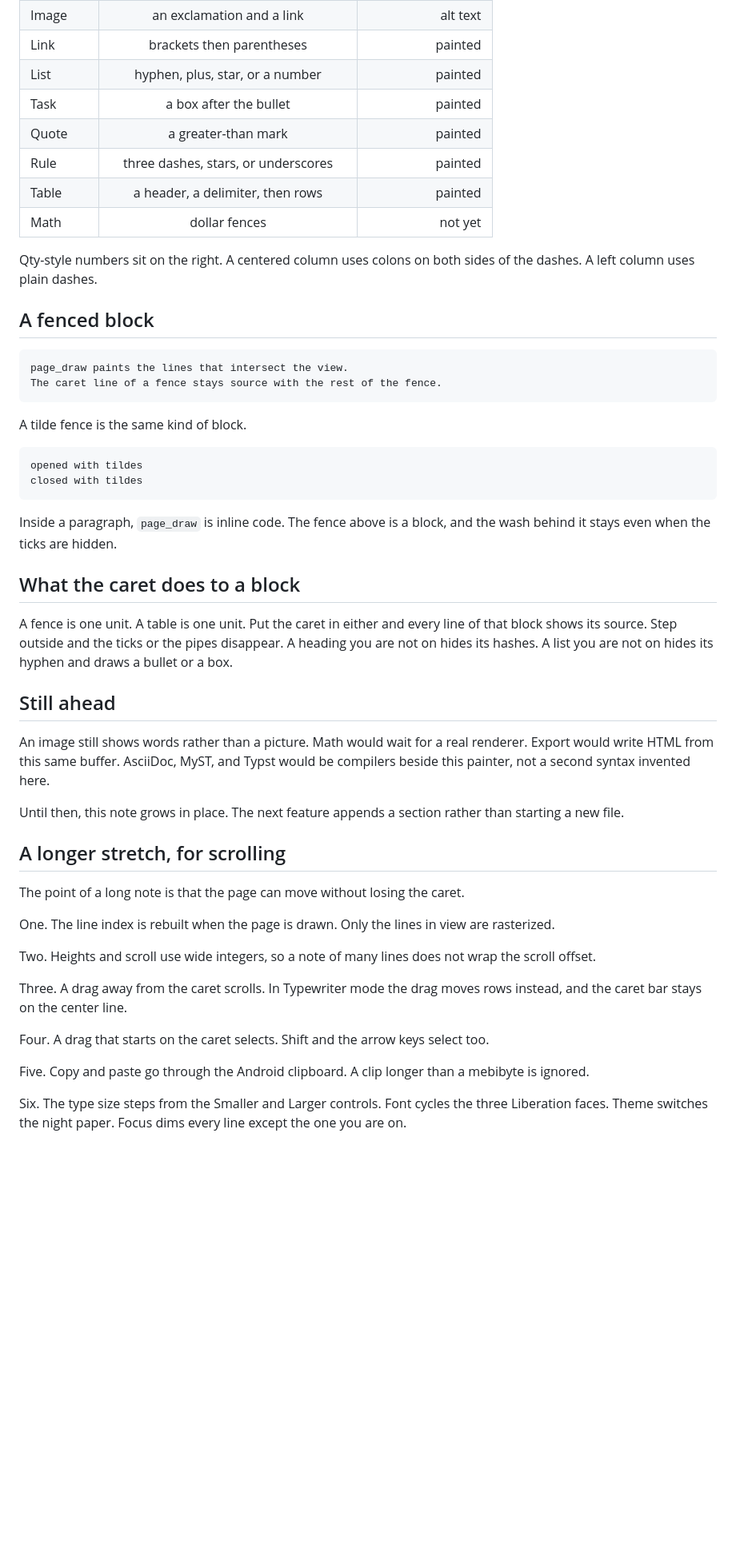
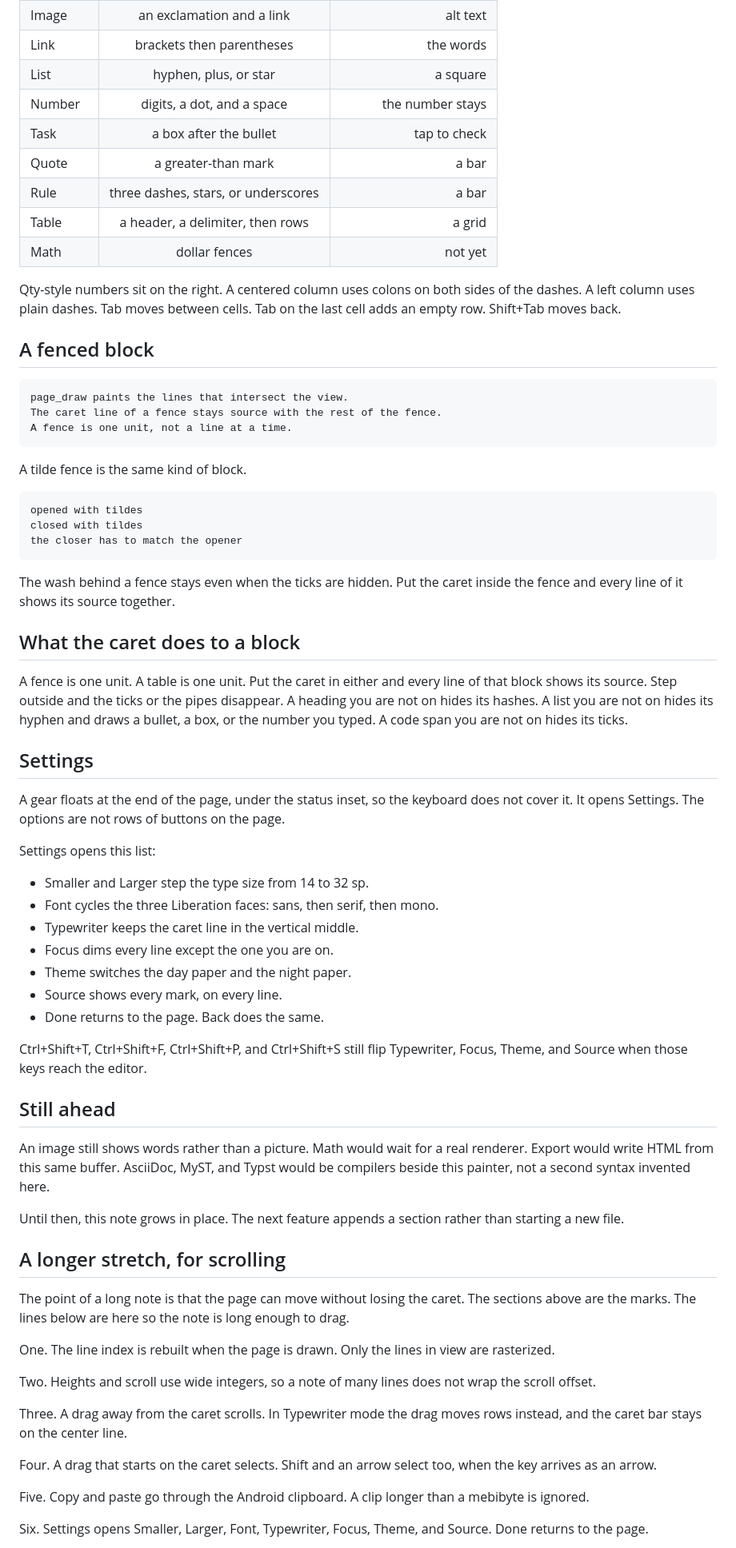
Before and after one commit to tpqwz/Penship, a Markdown page: samples/showcase.md, the part around one of its changes. Shown at 80% size. GitHub-like rendering; blank space fills up the shorter version.

````diff
--- a/samples/showcase.md
+++ b/samples/showcase.md
@@ -56,19 +85,21 @@ The line above this paragraph is a thematic break, three dashes on their own lin
 | Image | an exclamation and a link | alt text |
-| Link | brackets then parentheses | painted |
-| List | hyphen, plus, star, or a number | painted |
-| Task | a box after the bullet | painted |
-| Quote | a greater-than mark | painted |
-| Rule | three dashes, stars, or underscores | painted |
-| Table | a header, a delimiter, then rows | painted |
+| Link | brackets then parentheses | the words |
+| List | hyphen, plus, or star | a square |
+| Number | digits, a dot, and a space | the number stays |
+| Task | a box after the bullet | tap to check |
+| Quote | a greater-than mark | a bar |
+| Rule | three dashes, stars, or underscores | a bar |
+| Table | a header, a delimiter, then rows | a grid |
 | Math | dollar fences | not yet |
 
-Qty-style numbers sit on the right. A centered column uses colons on both sides of the dashes. A left column uses plain dashes.
+Qty-style numbers sit on the right. A centered column uses colons on both sides of the dashes. A left column uses plain dashes. Tab moves between cells. Tab on the last cell adds an empty row. Shift+Tab moves back.
 
 ## A fenced block
 
 ```
 page_draw paints the lines that intersect the view.
 The caret line of a fence stays source with the rest of the fence.
+A fence is one unit, not a line at a time.
 ```
 
 A tilde fence is the same kind of block.
@@ -76,13 +107,30 @@ A tilde fence is the same kind of block.
 ~~~
 opened with tildes
 closed with tildes
+the closer has to match the opener
 ~~~
 
-Inside a paragraph, `page_draw` is inline code. The fence above is a block, and the wash behind it stays even when the ticks are hidden.
+The wash behind a fence stays even when the ticks are hidden. Put the caret inside the fence and every line of it shows its source together.
 
 ## What the caret does to a block
 
-A fence is one unit. A table is one unit. Put the caret in either and every line of that block shows its source. Step outside and the ticks or the pipes disappear. A heading you are not on hides its hashes. A list you are not on hides its hyphen and draws a bullet or a box.
+A fence is one unit. A table is one unit. Put the caret in either and every line of that block shows its source. Step outside and the ticks or the pipes disappear. A heading you are not on hides its hashes. A list you are not on hides its hyphen and draws a bullet, a box, or the number you typed. A code span you are not on hides its ticks.
+
+## Settings
+
+A gear floats at the end of the page, under the status inset, so the keyboard does not cover it. It opens Settings. The options are not rows of buttons on the page.
+
+Settings opens this list:
+
+- Smaller and Larger step the type size from 14 to 32 sp.
+- Font cycles the three Liberation faces: sans, then serif, then mono.
+- Typewriter keeps the caret line in the vertical middle.
+- Focus dims every line except the one you are on.
+- Theme switches the day paper and the night paper.
+- Source shows every mark, on every line.
+- Done returns to the page. Back does the same.
+
+Ctrl+Shift+T, Ctrl+Shift+F, Ctrl+Shift+P, and Ctrl+Shift+S still flip Typewriter, Focus, Theme, and Source when those keys reach the editor.
 
 ## Still ahead
 
@@ -92,7 +140,7 @@ Until then, this note grows in place. The next feature appends a section rather
 
 ## A longer stretch, for scrolling
 
-The point of a long note is that the page can move without losing the caret.
+The point of a long note is that the page can move without losing the caret. The sections above are the marks. The lines below are here so the note is long enough to drag.
 
 One. The line index is rebuilt when the page is drawn. Only the lines in view are rasterized.
 
@@ -100,9 +148,9 @@ Two. Heights and scroll use wide integers, so a note of many lines does not wrap
 
 Three. A drag away from the caret scrolls. In Typewriter mode the drag moves rows instead, and the caret bar stays on the center line.
 
-Four. A drag that starts on the caret selects. Shift and the arrow keys select too.
+Four. A drag that starts on the caret selects. Shift and an arrow select too, when the key arrives as an arrow.
 
 Five. Copy and paste go through the Android clipboard. A clip longer than a mebibyte is ignored.
 
-Six. The type size steps from the Smaller and Larger controls. Font cycles the three Liberation faces. Theme switches the night paper. Focus dims every line except the one you are on.
+Six. Settings opens Smaller, Larger, Font, Typewriter, Focus, Theme, and Source. Done returns to the page.
 
````
Also changed, not shown: other parts of samples/showcase.md (+62 -13 lines), README.md (+10 -2 lines), docs/settings.png (added), docs/writing.png (added), 13 other files.
